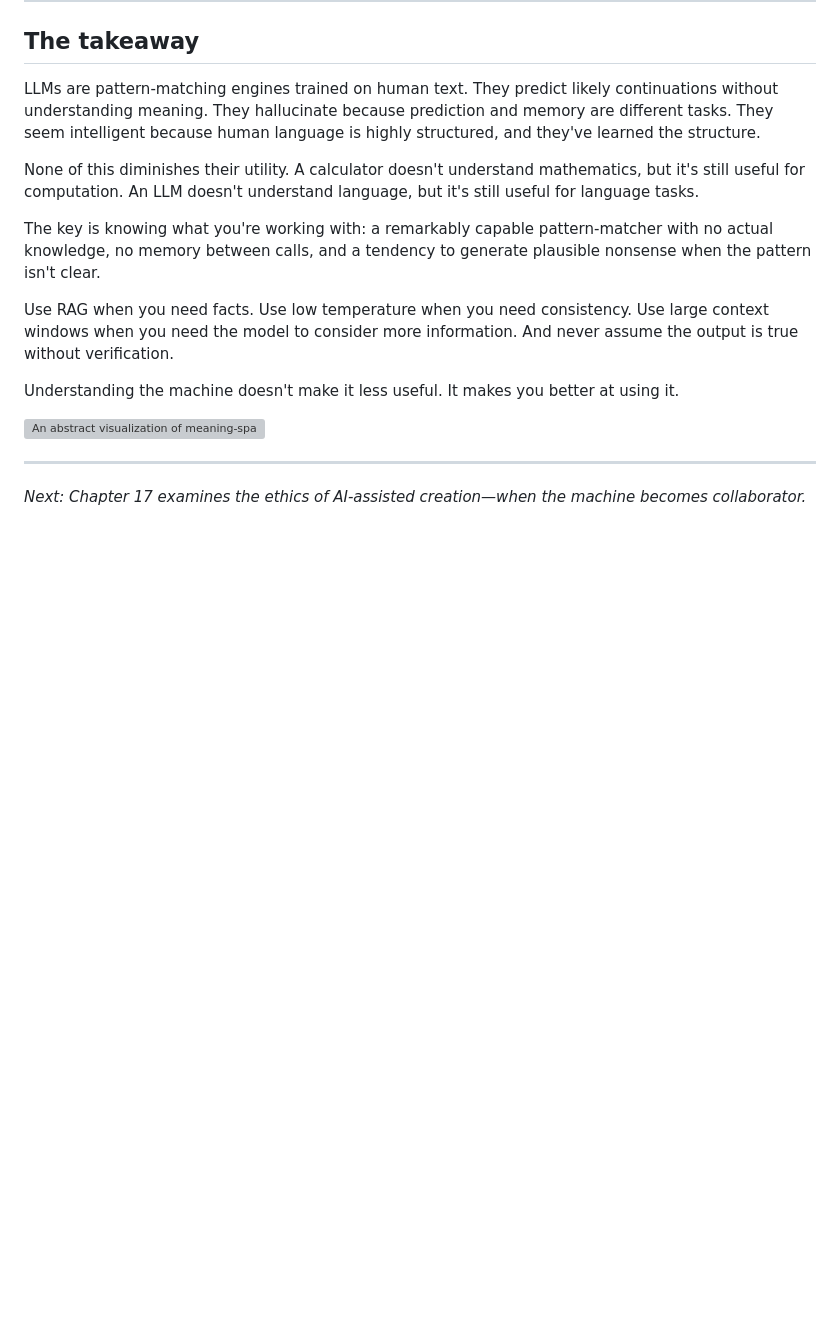
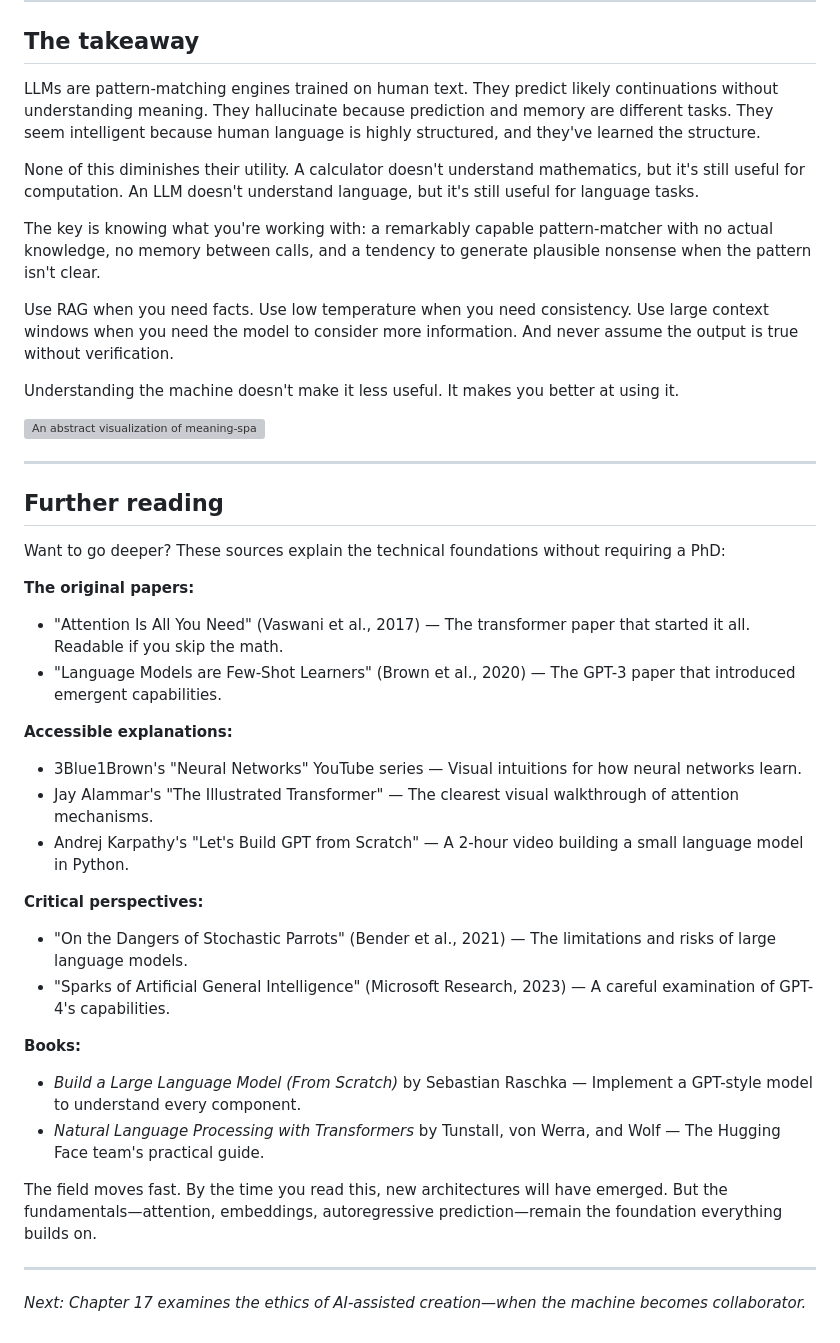
Before and after one commit to vexy-books/llm, a Markdown page: src_docs/md/ch16-how-llms-work.md, the part around the change. Rendered like a GitHub page; blank space fills up the shorter version; grey boxes are pictures that could not be loaded.

```diff
--- a/src_docs/md/ch16-how-llms-work.md
+++ b/src_docs/md/ch16-how-llms-work.md
@@ -210,4 +210,29 @@ Understanding the machine doesn't make it less useful. It makes you better at us
 
 ---
 
+## Further reading
+
+Want to go deeper? These sources explain the technical foundations without requiring a PhD:
+
+**The original papers:**
+- "Attention Is All You Need" (Vaswani et al., 2017) — The transformer paper that started it all. Readable if you skip the math.
+- "Language Models are Few-Shot Learners" (Brown et al., 2020) — The GPT-3 paper that introduced emergent capabilities.
+
+**Accessible explanations:**
+- 3Blue1Brown's "Neural Networks" YouTube series — Visual intuitions for how neural networks learn.
+- Jay Alammar's "The Illustrated Transformer" — The clearest visual walkthrough of attention mechanisms.
+- Andrej Karpathy's "Let's Build GPT from Scratch" — A 2-hour video building a small language model in Python.
+
+**Critical perspectives:**
+- "On the Dangers of Stochastic Parrots" (Bender et al., 2021) — The limitations and risks of large language models.
+- "Sparks of Artificial General Intelligence" (Microsoft Research, 2023) — A careful examination of GPT-4's capabilities.
+
+**Books:**
+- *Build a Large Language Model (From Scratch)* by Sebastian Raschka — Implement a GPT-style model to understand every component.
+- *Natural Language Processing with Transformers* by Tunstall, von Werra, and Wolf — The Hugging Face team's practical guide.
+
+The field moves fast. By the time you read this, new architectures will have emerged. But the fundamentals—attention, embeddings, autoregressive prediction—remain the foundation everything builds on.
+
+---
+
 *Next: Chapter 17 examines the ethics of AI-assisted creation—when the machine becomes collaborator.*
```
Also changed, not shown: TODO.md (+4 -4 lines), src_docs/md/ch04-python-packages.md (+75 -0 lines).
